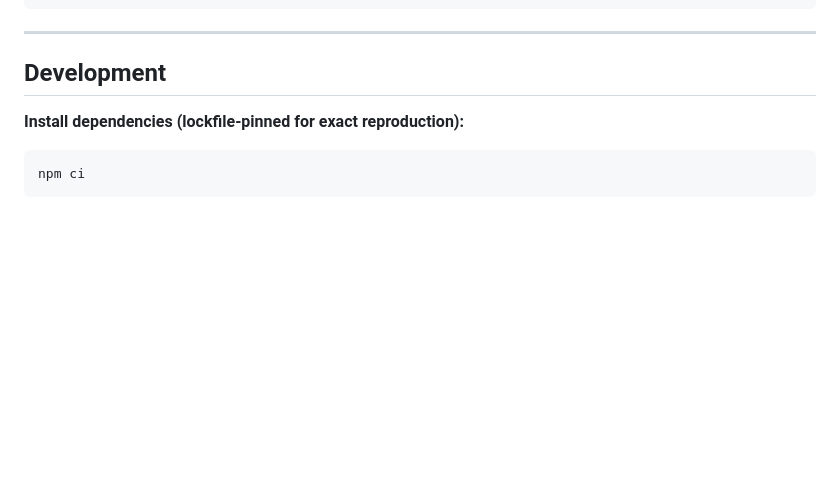
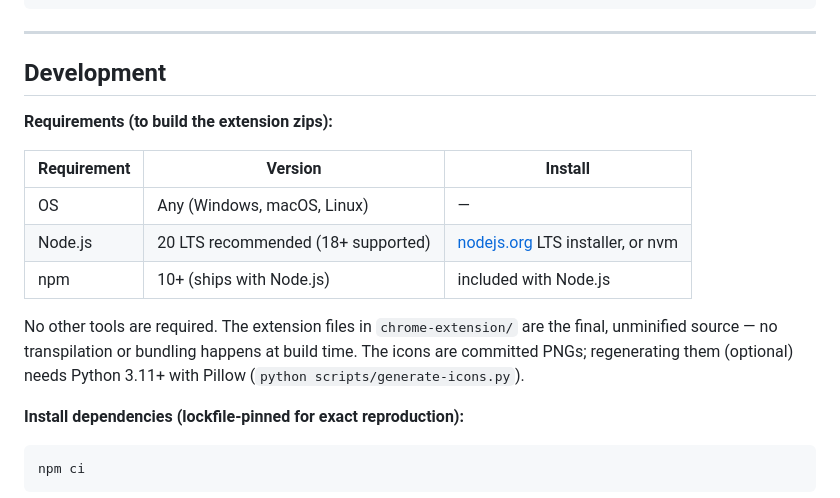
Before and after one commit to Buckwheet/SimuStoreAutomatorTS, a Markdown page: README.md, the part around the change. Drawn GitHub-style; blank space fills up the shorter version.

Commit message:
docs: build environment requirements (OS, node, npm)

````diff
--- a/README.md
+++ b/README.md
@@ -68,6 +68,16 @@ SimuStoreAutomatorTS/
 ---
 
 ## Development
+
+**Requirements (to build the extension zips):**
+
+| Requirement | Version | Install |
+|---|---|---|
+| OS | Any (Windows, macOS, Linux) | — |
+| Node.js | 20 LTS recommended (18+ supported) | [nodejs.org](https://nodejs.org/) LTS installer, or nvm |
+| npm | 10+ (ships with Node.js) | included with Node.js |
+
+No other tools are required. The extension files in `chrome-extension/` are the final, unminified source — no transpilation or bundling happens at build time. The icons are committed PNGs; regenerating them (optional) needs Python 3.11+ with Pillow (`python scripts/generate-icons.py`).
 
 **Install dependencies (lockfile-pinned for exact reproduction):**
 ```bash
````
